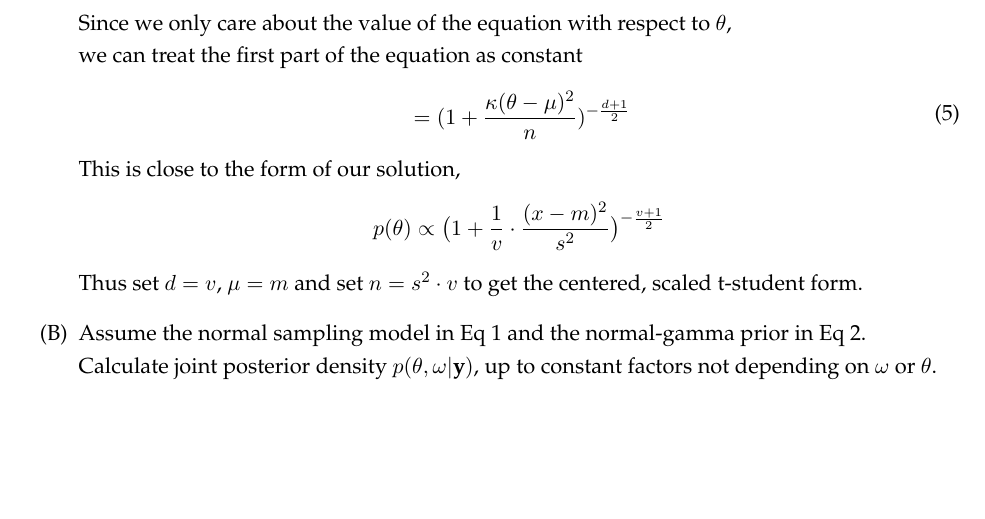
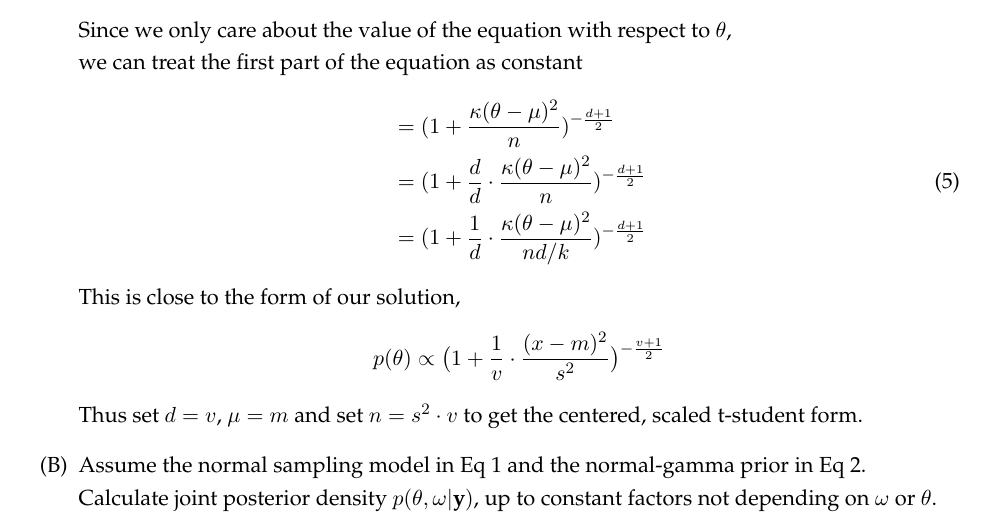
Before and after one commit to diegoolano/ut-SDS383D-statsII, a LaTeX thesis (exercise2/hmwk2.tex): part of page 5 of 8, cut so that both start at the same text, the shorter picture padded with empty space. Compiled offline with pdfLaTeX.

Commit message:
fix to exercise 2B1.

```diff
--- a/exercise2/hmwk2.tex
+++ b/exercise2/hmwk2.tex
@@ -148,6 +148,8 @@ In the case for a gamma distribution the leading constant for the pdf is \\$\fra
 Since we only care about the value of the equation with respect to $\theta$, \\we can treat the first part of the equation as constant
 \begin{equation} \begin{split}
 & = ( 1 + \frac{\kappa(\theta - \mu)^2}{n})^{-\frac{d+1}{2}} \\
+& = ( 1 + \frac{d}{d} \cdot \frac{\kappa(\theta - \mu)^2}{n})^{-\frac{d+1}{2}} \\
+& = ( 1 + \frac{1}{d} \cdot \frac{\kappa(\theta - \mu)^2}{nd/k})^{-\frac{d+1}{2}} \\
 \end{split} \end{equation}
 This is close to the form of our solution, $$p(\theta) \propto \big( 1 + \frac{1}{v} \cdot \frac{(x-m)^2}{s^2}\big)^{-\frac{v+1}{2}}$$
 Thus set $d = v$, $\mu = m$ and set $n = s^2 \cdot v$ to get the centered, scaled t-student form.
```
Also changed, not shown: exercise2/hmwk2.pdf, 1 other file.
